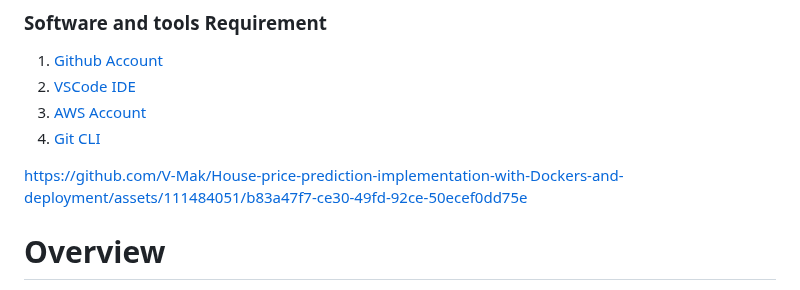
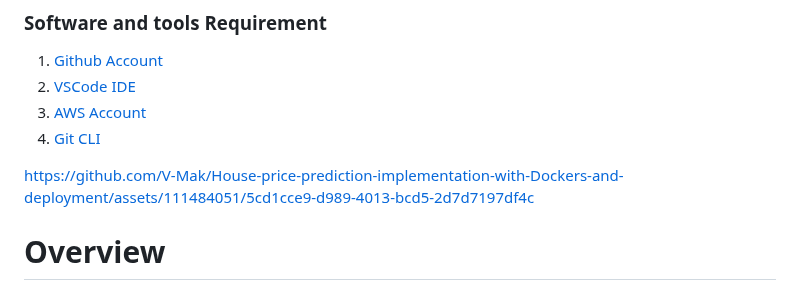
Before and after one commit to V-Mak/House-price-prediction-implementation-with-Dockers-and-deployment, a Markdown page: README.md, the part around the change. Rendered like a GitHub page.

```diff
--- a/README.md
+++ b/README.md
@@ -7,7 +7,7 @@
 4. [Git CLI](https://git-scm.com/book/en/v2)
 
 
-https://github.com/V-Mak/House-price-prediction-implementation-with-Dockers-and-deployment/assets/111484051/b83a47f7-ce30-49fd-92ce-50ecef0dd75e
+https://github.com/V-Mak/House-price-prediction-implementation-with-Dockers-and-deployment/assets/111484051/5cd1cce9-d989-4013-bcd5-2d7d7197df4c
 
 
 # Overview
```
